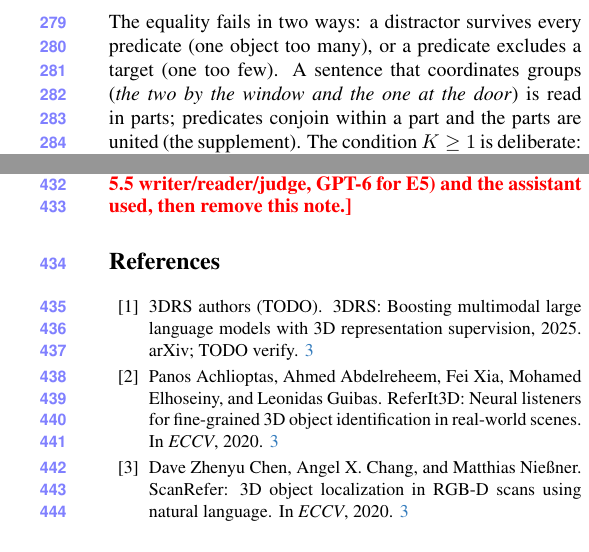
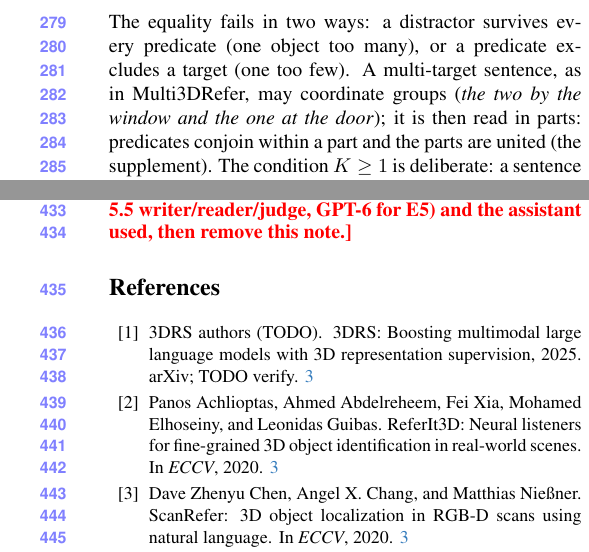
Before and after one commit to sujiez/Seshat-Star-paper, a LaTeX paper (main.tex, which reads sec/4_scorer.tex): two parts of the columns of pages 5 and 7 of 7, joined at a grey line, cut so that both start at the same text. Compiled offline with pdfLaTeX.

Commit message:
sec/4: name the multi-target case the parts rule serves
Co-authored-by: Cursor <cursoragent@cursor.com>

```diff
--- a/sec/4_scorer.tex
+++ b/sec/4_scorer.tex
@@ -24,7 +24,7 @@ The sentence is \emph{certified} when
   \label{eq:exact}
 \end{equation}
 The equality fails in two ways: a distractor survives every predicate (one object too many), or a predicate excludes a target (one too few).
-A sentence that coordinates groups (\emph{the two by the window and the one at the door}) is read in parts; predicates conjoin within a part and the parts are united (\supp{supp:parts}).
+A multi-target sentence, as in Multi3DRefer, may coordinate groups (\emph{the two by the window and the one at the door}); it is then read in parts: predicates conjoin within a part and the parts are united (\supp{supp:parts}).
 The condition $K \ge 1$ is deliberate: a sentence that offers nothing to check is not certified, even when its target is the only object of its class.
 The class name would find the object, but the sentence would say nothing about space, and space is what we score.
 
```
